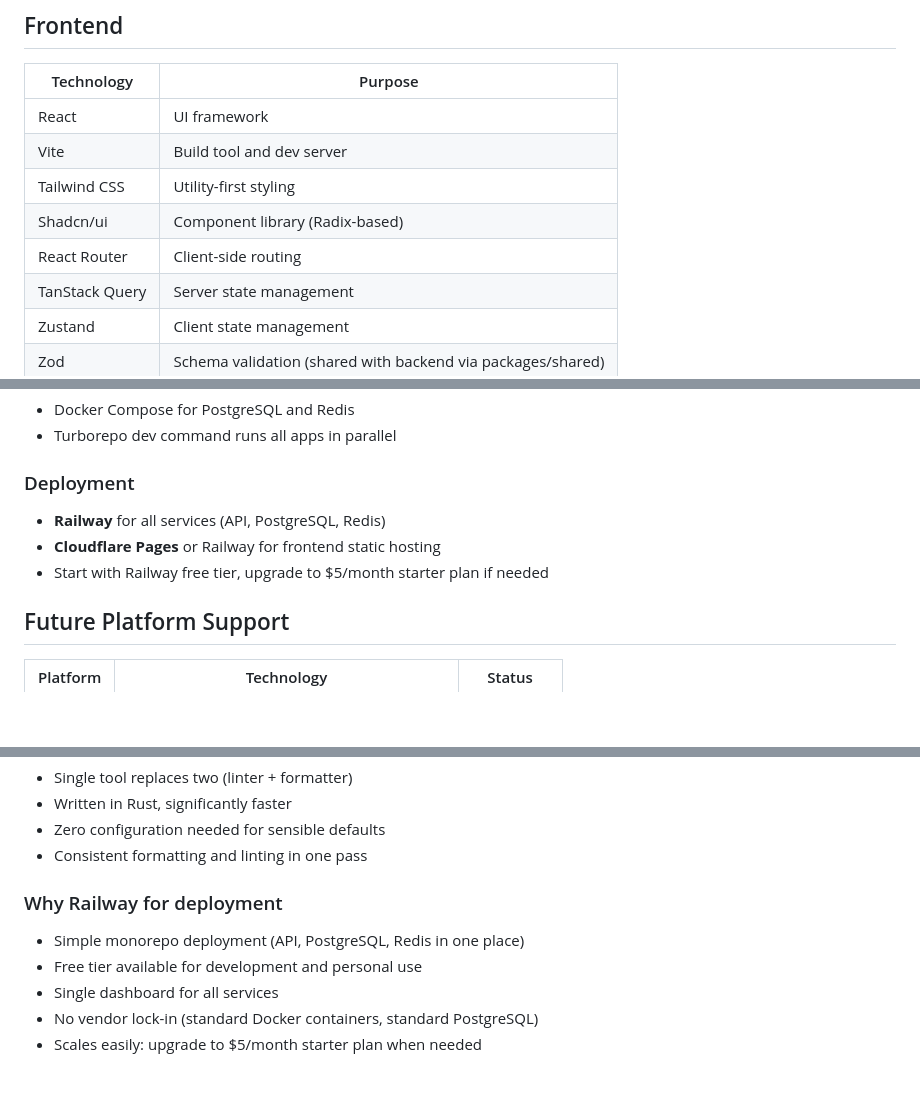
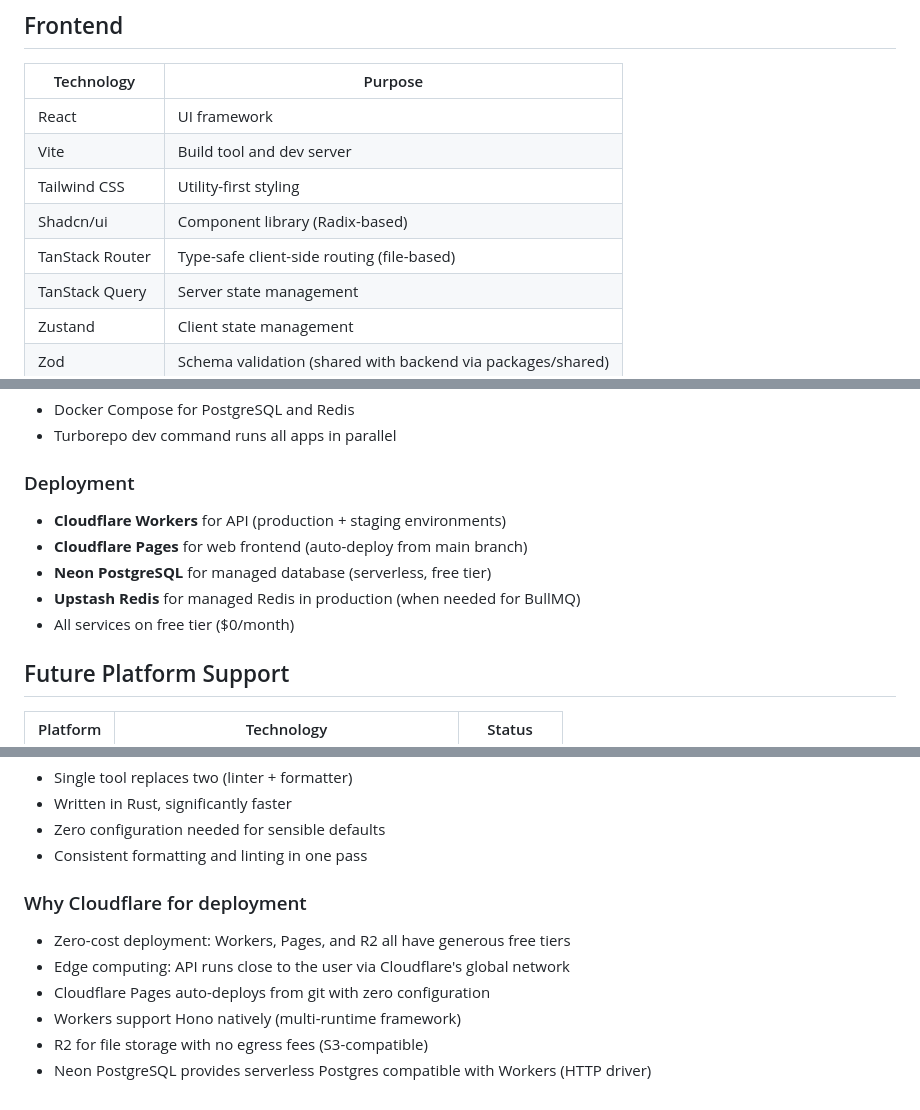
Before and after one commit to Dsantiagomj/rumbo, a Markdown page: docs/TECH_STACK.md, 3 parts joined by grey strips. Drawn GitHub-style; blank space fills up the shorter version.

```diff
--- a/docs/TECH_STACK.md
+++ b/docs/TECH_STACK.md
@@ -46,7 +46,7 @@ Desktop (Tauri) reuses the web application code directly. Mobile (React Native)
 | Vite | Build tool and dev server |
 | Tailwind CSS | Utility-first styling |
 | Shadcn/ui | Component library (Radix-based) |
-| React Router | Client-side routing |
+| TanStack Router | Type-safe client-side routing (file-based) |
 | TanStack Query | Server state management |
 | Zustand | Client state management |
 | Zod | Schema validation (shared with backend via packages/shared) |
@@ -189,9 +189,11 @@ REST API with OpenAPI specification:
 
 ### Deployment
 
-- **Railway** for all services (API, PostgreSQL, Redis)
-- **Cloudflare Pages** or Railway for frontend static hosting
-- Start with Railway free tier, upgrade to $5/month starter plan if needed
+- **Cloudflare Workers** for API (production + staging environments)
+- **Cloudflare Pages** for web frontend (auto-deploy from main branch)
+- **Neon PostgreSQL** for managed database (serverless, free tier)
+- **Upstash Redis** for managed Redis in production (when needed for BullMQ)
+- All services on free tier ($0/month)
 
 ## Future Platform Support
 
@@ -325,10 +327,11 @@ Both frameworks can build everything Rumbo needs. React was chosen because:
 - Zero configuration needed for sensible defaults
 - Consistent formatting and linting in one pass
 
-### Why Railway for deployment
+### Why Cloudflare for deployment
 
-- Simple monorepo deployment (API, PostgreSQL, Redis in one place)
-- Free tier available for development and personal use
-- Single dashboard for all services
-- No vendor lock-in (standard Docker containers, standard PostgreSQL)
-- Scales easily: upgrade to $5/month starter plan when needed
+- Zero-cost deployment: Workers, Pages, and R2 all have generous free tiers
+- Edge computing: API runs close to the user via Cloudflare's global network
+- Cloudflare Pages auto-deploys from git with zero configuration
+- Workers support Hono natively (multi-runtime framework)
+- R2 for file storage with no egress fees (S3-compatible)
+- Neon PostgreSQL provides serverless Postgres compatible with Workers (HTTP driver)
```
Also changed, not shown: other parts of docs/TECH_STACK.md (+1 -1 lines), docs/ARCHITECTURE.md (+16 -23 lines).
